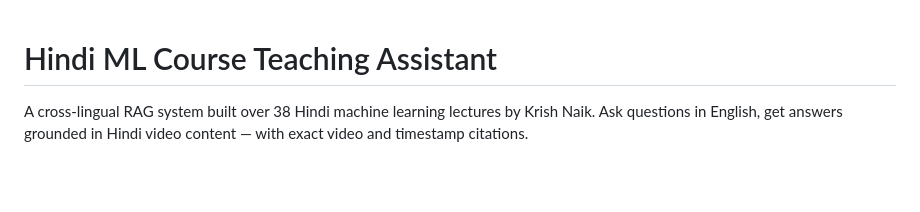
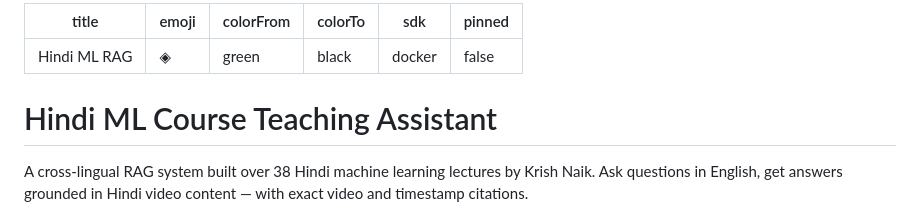
Before and after one commit to ash-myth/ml-course-assistant, a Markdown page: README.md, the part around the change. Rendered like a GitHub page; blank space fills up the shorter version.

Commit message:
updated readme with metadata

```diff
--- a/README.md
+++ b/README.md
@@ -1,3 +1,11 @@
+---
+title: Hindi ML RAG
+emoji: ◈
+colorFrom: green
+colorTo: black
+sdk: docker
+pinned: false
+---
 # Hindi ML Course Teaching Assistant
 
 A cross-lingual RAG system built over 38 Hindi machine learning lectures by Krish Naik. Ask questions in English, get answers grounded in Hindi video content — with exact video and timestamp citations.
```
